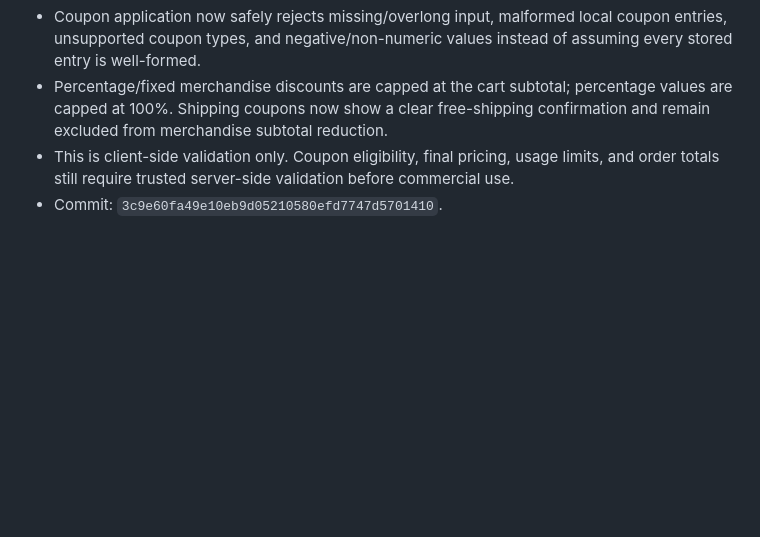
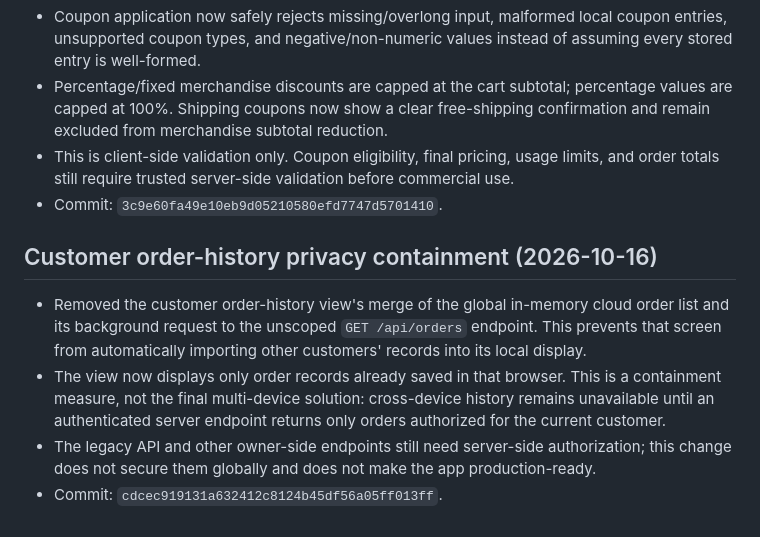
Before and after one commit to almohandis-systems/luster-store, a Markdown page: LUSTER_REVIEW_REPORT_2026-10-16.md, the part around the change. Rendered like a GitHub page; blank space fills up the shorter version.

Commit message:
Document customer order history privacy containment

```diff
--- a/LUSTER_REVIEW_REPORT_2026-10-16.md
+++ b/LUSTER_REVIEW_REPORT_2026-10-16.md
@@ -66,3 +66,10 @@
 - Percentage/fixed merchandise discounts are capped at the cart subtotal; percentage values are capped at 100%. Shipping coupons now show a clear free-shipping confirmation and remain excluded from merchandise subtotal reduction.
 - This is client-side validation only. Coupon eligibility, final pricing, usage limits, and order totals still require trusted server-side validation before commercial use.
 - Commit: `3c9e60fa49e10eb9d05210580efd7747d5701410`.
+
+
+## Customer order-history privacy containment (2026-10-16)
+- Removed the customer order-history view's merge of the global in-memory cloud order list and its background request to the unscoped `GET /api/orders` endpoint. This prevents that screen from automatically importing other customers' records into its local display.
+- The view now displays only order records already saved in that browser. This is a containment measure, not the final multi-device solution: cross-device history remains unavailable until an authenticated server endpoint returns only orders authorized for the current customer.
+- The legacy API and other owner-side endpoints still need server-side authorization; this change does not secure them globally and does not make the app production-ready.
+- Commit: `cdcec919131a632412c8124b45df56a05ff013ff`.
```
